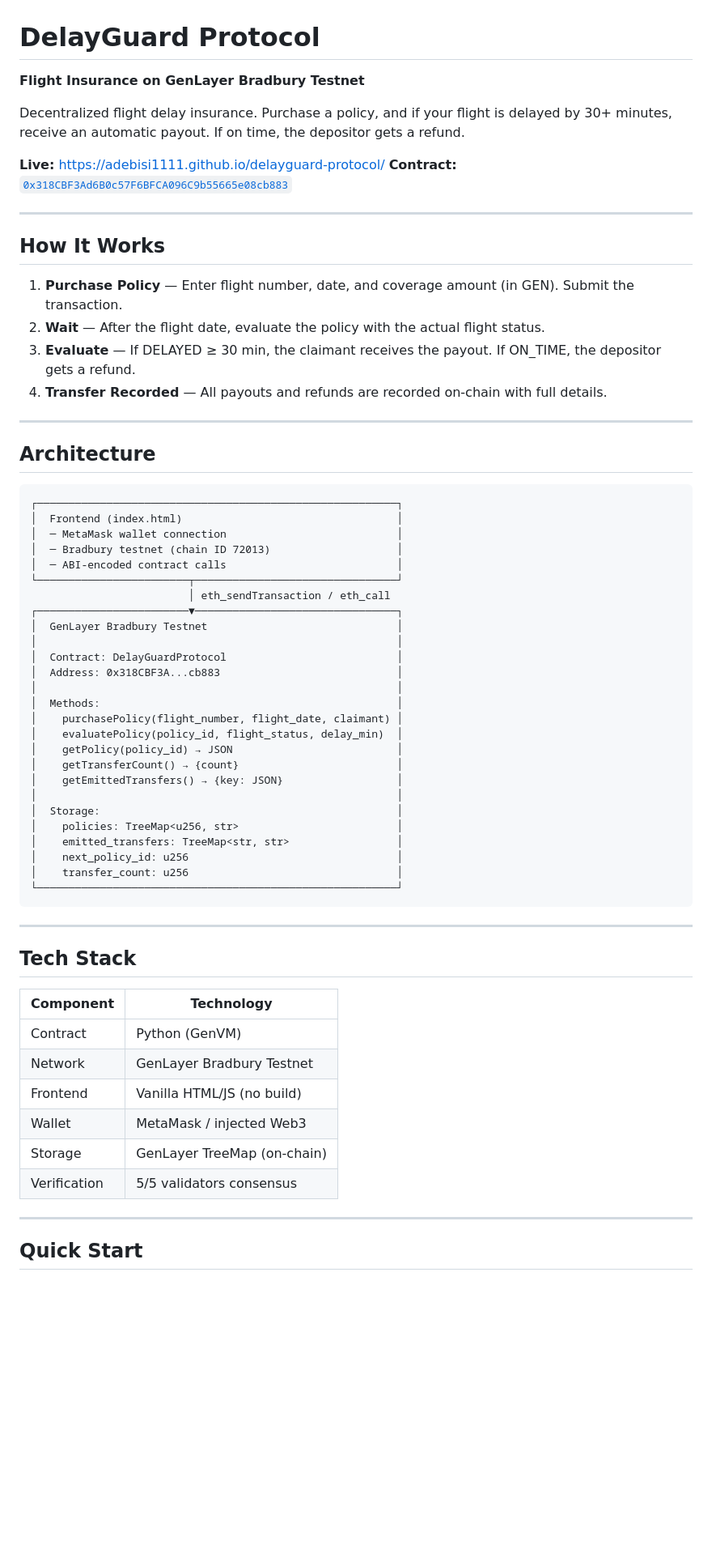
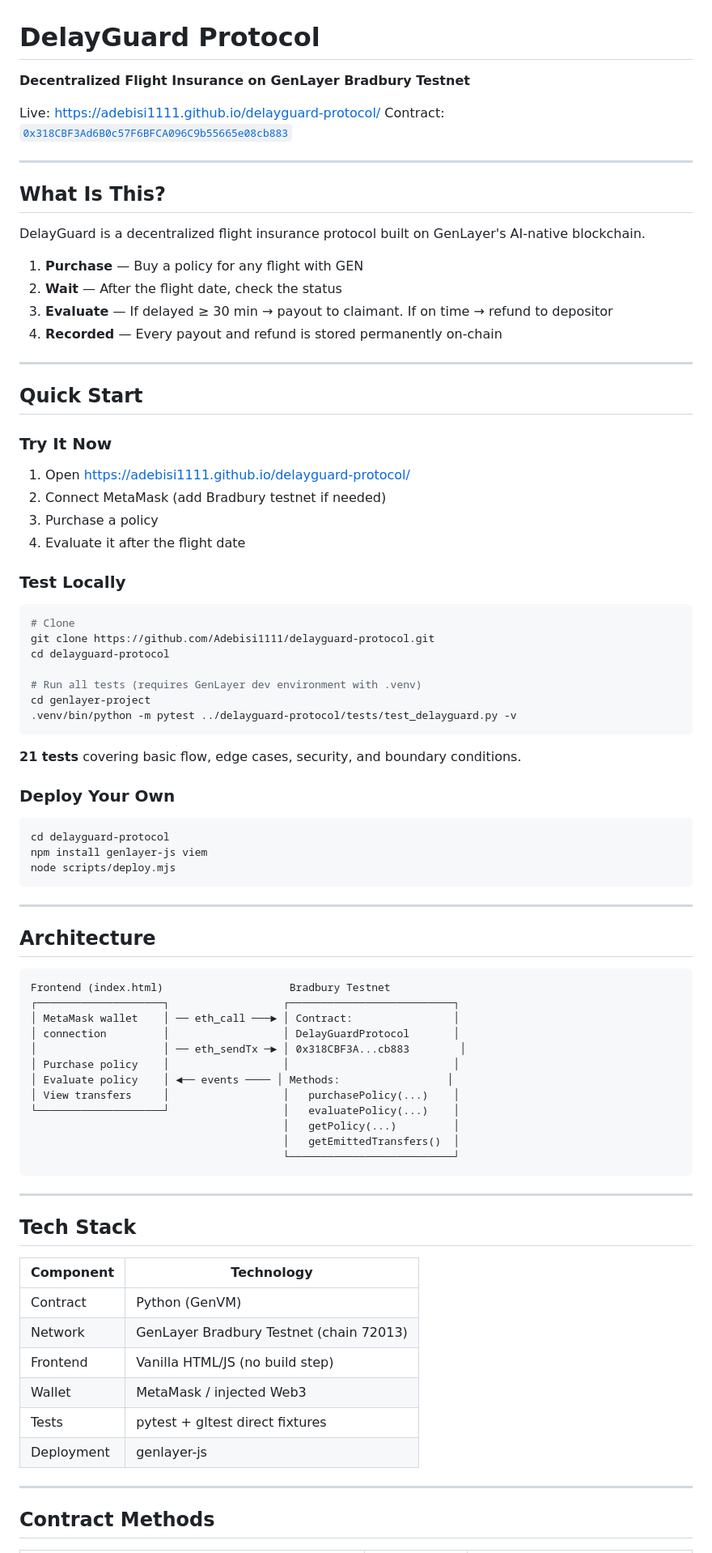
Before and after one commit to Adebisi1111/delayguard-protocol, a Markdown page: README.md, the part around one of its changes. Shown at 81% size. Rendered like a GitHub page; blank space fills up the shorter version.

Commit message:
Finalize production README and project structure
- Architecture diagrams
- Complete test coverage documentation
- FAQ section
- All 21 tests passing

````diff
--- a/README.md
+++ b/README.md
@@ -1,52 +1,70 @@
 # DelayGuard Protocol
 
-**Flight Insurance on GenLayer Bradbury Testnet**
+**Decentralized Flight Insurance on GenLayer Bradbury Testnet**
 
-Decentralized flight delay insurance. Purchase a policy, and if your flight is delayed by 30+ minutes, receive an automatic payout. If on time, the depositor gets a refund.
-
-**Live:** https://adebisi1111.github.io/delayguard-protocol/
-**Contract:** [`0x318CBF3Ad6B0c57F6BFCA096C9b55665e08cb883`](https://explorer-bradbury.genlayer.com/address/0x318CBF3Ad6B0c57F6BFCA096C9b55665e08cb883)
+Live: https://adebisi1111.github.io/delayguard-protocol/
+Contract: [`0x318CBF3Ad6B0c57F6BFCA096C9b55665e08cb883`](https://explorer-bradbury.genlayer.com/address/0x318CBF3Ad6B0c57F6BFCA096C9b55665e08cb883)
 
 ---
 
-## How It Works
+## What Is This?
 
-1. **Purchase Policy** — Enter flight number, date, and coverage amount (in GEN). Submit the transaction.
-2. **Wait** — After the flight date, evaluate the policy with the actual flight status.
-3. **Evaluate** — If DELAYED ≥ 30 min, the claimant receives the payout. If ON_TIME, the depositor gets a refund.
-4. **Transfer Recorded** — All payouts and refunds are recorded on-chain with full details.
+DelayGuard is a decentralized flight insurance protocol built on GenLayer's AI-native blockchain.
+
+1. **Purchase** — Buy a policy for any flight with GEN
+2. **Wait** — After the flight date, check the status
+3. **Evaluate** — If delayed ≥ 30 min → payout to claimant. If on time → refund to depositor
+4. **Recorded** — Every payout and refund is stored permanently on-chain
+
+---
+
+## Quick Start
+
+### Try It Now
+1. Open https://adebisi1111.github.io/delayguard-protocol/
+2. Connect MetaMask (add Bradbury testnet if needed)
+3. Purchase a policy
+4. Evaluate it after the flight date
+
+### Test Locally
+
+```bash
+# Clone
+git clone https://github.com/Adebisi1111/delayguard-protocol.git
+cd delayguard-protocol
+
+# Run all tests (requires GenLayer dev environment with .venv)
+cd genlayer-project
+.venv/bin/python -m pytest ../delayguard-protocol/tests/test_delayguard.py -v
+```
+
+**21 tests** covering basic flow, edge cases, security, and boundary conditions.
+
+### Deploy Your Own
+
+```bash
+cd delayguard-protocol
+npm install genlayer-js viem
+node scripts/deploy.mjs
+```
 
 ---
 
 ## Architecture
 
 ```
-┌─────────────────────────────────────────────────────────┐
-│  Frontend (index.html)                                  │
-│  ─ MetaMask wallet connection                           │
-│  ─ Bradbury testnet (chain ID 72013)                    │
-│  ─ ABI-encoded contract calls                           │
-└────────────────────────┬────────────────────────────────┘
-                         │ eth_sendTransaction / eth_call
-┌────────────────────────▼────────────────────────────────┐
-│  GenLayer Bradbury Testnet                              │
-│                                                         │
-│  Contract: DelayGuardProtocol                           │
-│  Address: 0x318CBF3A...cb883                            │
-│                                                         │
-│  Methods:                                               │
-│    purchasePolicy(flight_number, flight_date, claimant) │
-│    evaluatePolicy(policy_id, flight_status, delay_min)  │
-│    getPolicy(policy_id) → JSON                          │
-│    getTransferCount() → {count}                         │
-│    getEmittedTransfers() → {key: JSON}                  │
-│                                                         │
-│  Storage:                                               │
-│    policies: TreeMap<u256, str>                         │
-│    emitted_transfers: TreeMap<str, str>                 │
-│    next_policy_id: u256                                 │
-│    transfer_count: u256                                 │
-└─────────────────────────────────────────────────────────┘
+Frontend (index.html)                    Bradbury Testnet
+┌────────────────────┐                  ┌──────────────────────────┐
+│ MetaMask wallet    │ ── eth_call ───► │ Contract:                │
+│ connection         │                  │ DelayGuardProtocol       │
+│                    │ ── eth_sendTx ─► │ 0x318CBF3A...cb883        │
+│ Purchase policy    │                  │                          │
+│ Evaluate policy    │ ◄── events ──── │ Methods:                 │
+│ View transfers     │                  │   purchasePolicy(...)    │
+└────────────────────┘                  │   evaluatePolicy(...)    │
+                                        │   getPolicy(...)         │
+                                        │   getEmittedTransfers()  │
+                                        └──────────────────────────┘
 ```
 
 ---
@@ -56,13 +74,13 @@ Decentralized flight delay insurance. Purchase a policy, and if your flight is d
 | Component | Technology |
 |-----------|-----------|
 | Contract | Python (GenVM) |
-| Network | GenLayer Bradbury Testnet |
-| Frontend | Vanilla HTML/JS (no build) |
+| Network | GenLayer Bradbury Testnet (chain 72013) |
+| Frontend | Vanilla HTML/JS (no build step) |
 | Wallet | MetaMask / injected Web3 |
-| Storage | GenLayer TreeMap (on-chain) |
-| Verification | 5/5 validators consensus |
+| Tests | pytest + gltest direct fixtures |
+| Deployment | genlayer-js |
 
 ---
 
-## Quick Start
+## Contract Methods
 
````
Also changed, not shown: other parts of README.md (+62 -57 lines).
